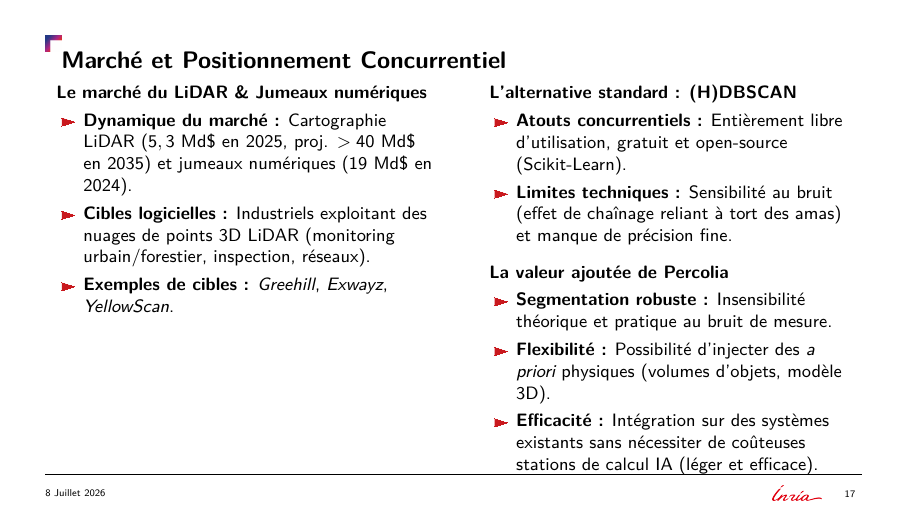
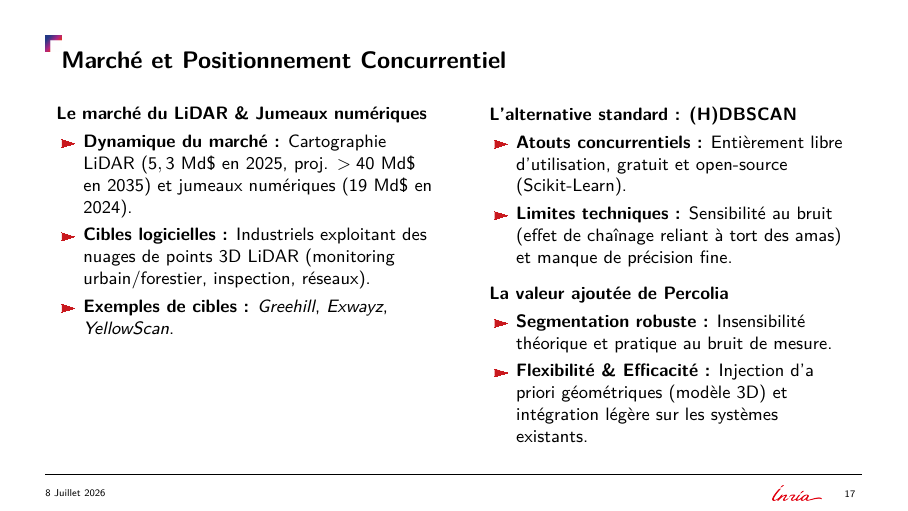
Before and after one commit to Ludwig-H/ISS, LaTeX slides (Presentation_Inria_Startup_Studio_2026-07-08/main.tex): page 17 of 49. The pictures show the PDF file Presentation_Inria_Startup_Studio_Percolia_2026-07-08.pdf that the author committed with the source.

Commit message:
Slide 15 : Regroupe les points Flexibilité & Efficacité

```diff
--- a/Presentation_Inria_Startup_Studio_2026-07-08/main.tex
+++ b/Presentation_Inria_Startup_Studio_2026-07-08/main.tex
@@ -453,8 +453,7 @@
             \textbf{La valeur ajoutée de Percolia}
             \begin{itemize}
                 \item \textbf{Segmentation robuste :} Insensibilité théorique et pratique au bruit de mesure.
-                \item \textbf{Flexibilité :} Possibilité d'injecter des \emph{a priori} physiques (volumes d'objets, modèle 3D).
-                \item \textbf{Efficacité :} Intégration sur des systèmes existants sans nécessiter de coûteuses stations de calcul IA (léger et efficace).
+                \item \textbf{Flexibilité \& Efficacité :} Injection d'a priori géométriques (modèle 3D) et intégration légère sur les systèmes existants.
             \end{itemize}
         \end{column}
     \end{columns}
```
Also changed, not shown: Presentation_Inria_Startup_Studio_Percolia_2026-07-08.pdf.
